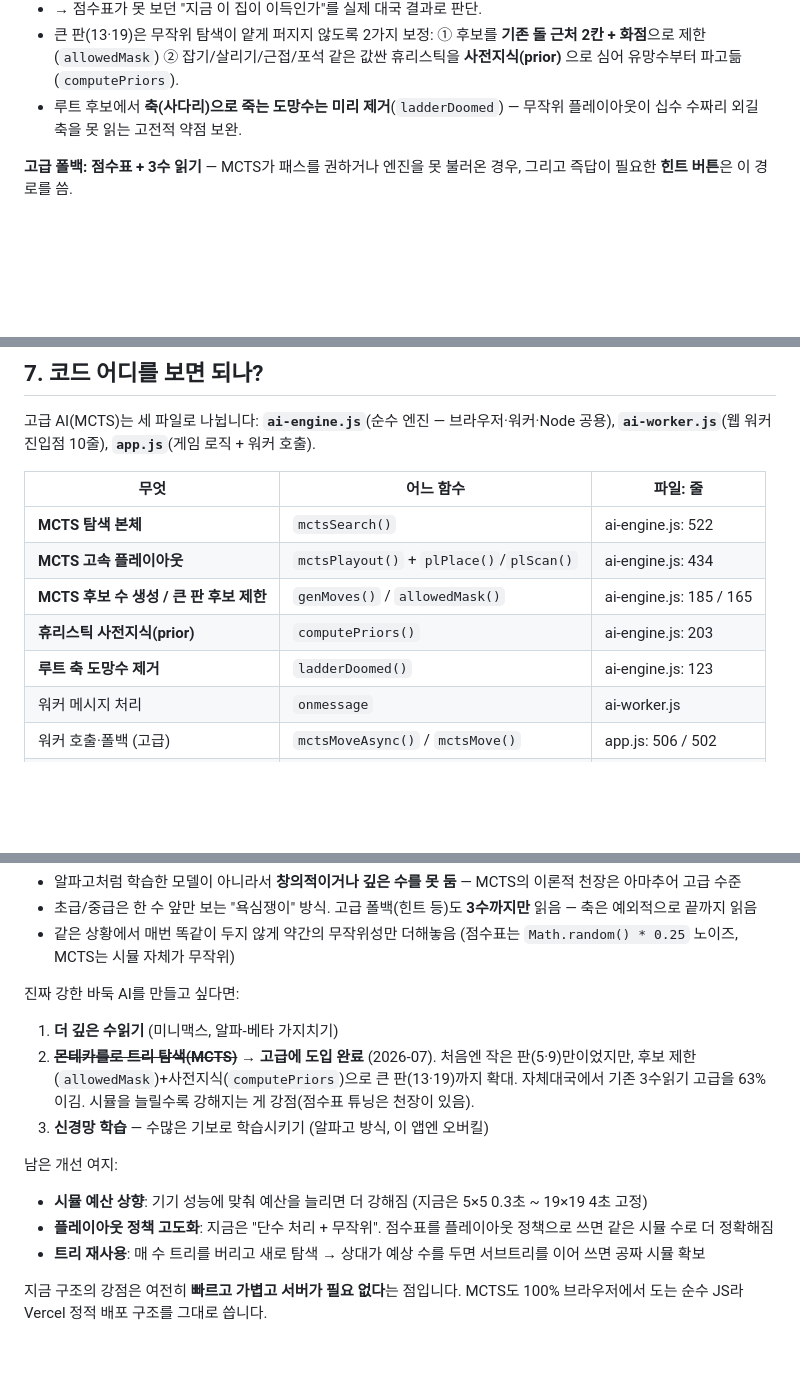
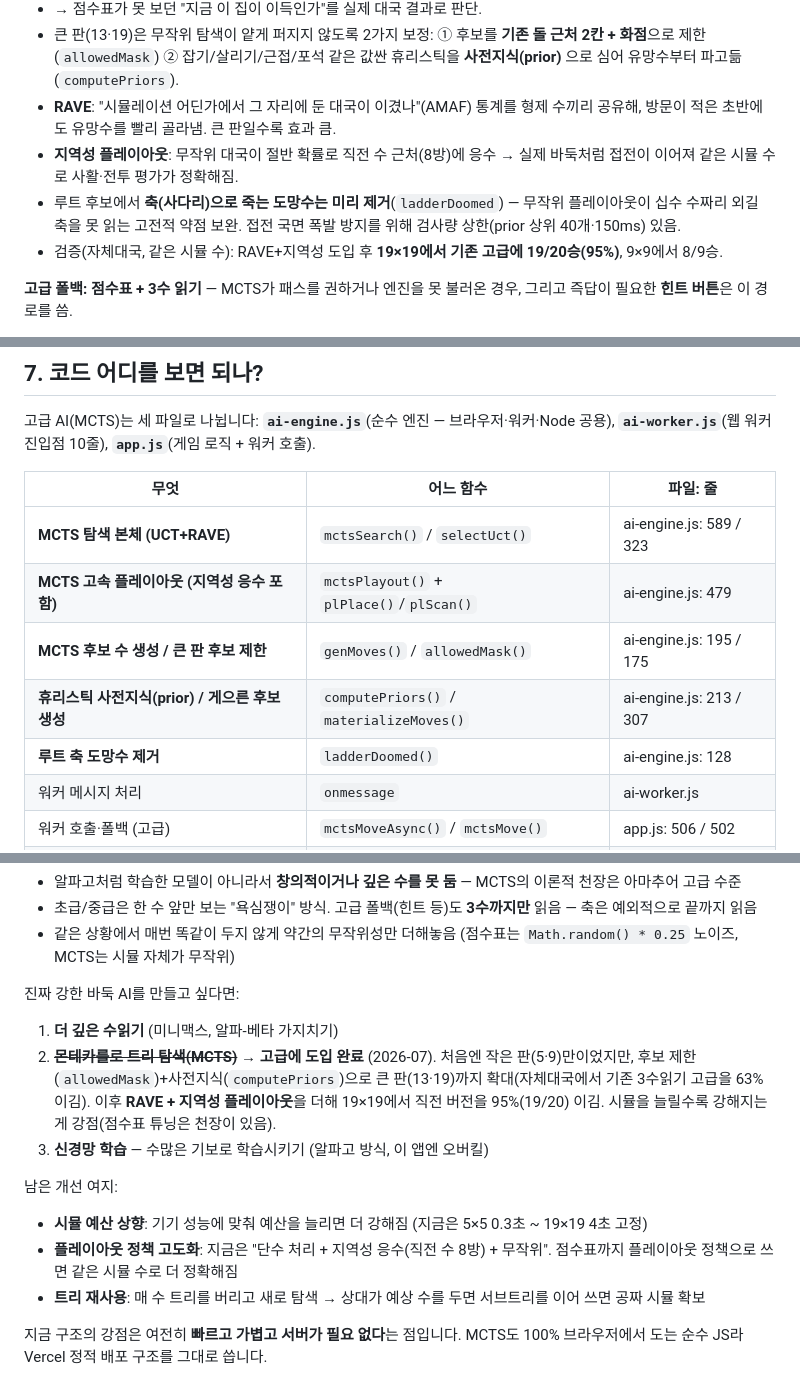
Before and after one commit to bobbypark-axz/ntf-baduck, a Markdown page: DIFFICULTY.md, 3 parts joined by grey strips. GitHub-like rendering; blank space fills up the shorter version.

Commit message:
docs: DIFFICULTY.md에 RAVE·지역성 플레이아웃·검증 결과 반영 + 줄번호 갱신
Co-Authored-By: Claude Fable 5 <noreply@anthropic.com>

```diff
--- a/DIFFICULTY.md
+++ b/DIFFICULTY.md
@@ -93,7 +93,10 @@
 - 시간 예산 안에서 **수천 번** 시뮬레이션(9×9 1.5초 ≈ 2만 회 · 19×19 4초 ≈ 4천 회). 시뮬을 늘릴수록 강해짐.
 - → 점수표가 못 보던 "지금 이 집이 이득인가"를 실제 대국 결과로 판단.
 - 큰 판(13·19)은 무작위 탐색이 얕게 퍼지지 않도록 2가지 보정: ① 후보를 **기존 돌 근처 2칸 + 화점**으로 제한(`allowedMask`) ② 잡기/살리기/근접/포석 같은 값싼 휴리스틱을 **사전지식(prior)** 으로 심어 유망수부터 파고듦(`computePriors`).
-- 루트 후보에서 **축(사다리)으로 죽는 도망수는 미리 제거**(`ladderDoomed`) — 무작위 플레이아웃이 십수 수짜리 외길 축을 못 읽는 고전적 약점 보완.
+- **RAVE**: "시뮬레이션 어딘가에서 그 자리에 둔 대국이 이겼나"(AMAF) 통계를 형제 수끼리 공유해, 방문이 적은 초반에도 유망수를 빨리 골라냄. 큰 판일수록 효과 큼.
+- **지역성 플레이아웃**: 무작위 대국이 절반 확률로 직전 수 근처(8방)에 응수 → 실제 바둑처럼 접전이 이어져 같은 시뮬 수로 사활·전투 평가가 정확해짐.
+- 루트 후보에서 **축(사다리)으로 죽는 도망수는 미리 제거**(`ladderDoomed`) — 무작위 플레이아웃이 십수 수짜리 외길 축을 못 읽는 고전적 약점 보완. 접전 국면 폭발 방지를 위해 검사량 상한(prior 상위 40개·150ms) 있음.
+- 검증(자체대국, 같은 시뮬 수): RAVE+지역성 도입 후 **19×19에서 기존 고급에 19/20승(95%)**, 9×9에서 8/9승.
 
 **고급 폴백: 점수표 + 3수 읽기** — MCTS가 패스를 권하거나 엔진을 못 불러온 경우, 그리고 즉답이 필요한 **힌트 버튼**은 이 경로를 씀.
 - 모든 수를 평가한 뒤 상위 10개를 **"내가 두면 → 상대 최선 응수 → 내 반격"** 3수 읽음(`bestReplyMove`/`bestReplyScore`).
@@ -190,11 +193,11 @@
 
 | 무엇 | 어느 함수 | 파일: 줄 |
 |---|---|---|
-| **MCTS 탐색 본체** | `mctsSearch()` | ai-engine.js: 522 |
-| **MCTS 고속 플레이아웃** | `mctsPlayout()` + `plPlace()`/`plScan()` | ai-engine.js: 434 |
-| **MCTS 후보 수 생성 / 큰 판 후보 제한** | `genMoves()` / `allowedMask()` | ai-engine.js: 185 / 165 |
-| **휴리스틱 사전지식(prior)** | `computePriors()` | ai-engine.js: 203 |
-| **루트 축 도망수 제거** | `ladderDoomed()` | ai-engine.js: 123 |
+| **MCTS 탐색 본체 (UCT+RAVE)** | `mctsSearch()` / `selectUct()` | ai-engine.js: 589 / 323 |
+| **MCTS 고속 플레이아웃 (지역성 응수 포함)** | `mctsPlayout()` + `plPlace()`/`plScan()` | ai-engine.js: 479 |
+| **MCTS 후보 수 생성 / 큰 판 후보 제한** | `genMoves()` / `allowedMask()` | ai-engine.js: 195 / 175 |
+| **휴리스틱 사전지식(prior) / 게으른 후보 생성** | `computePriors()` / `materializeMoves()` | ai-engine.js: 213 / 307 |
+| **루트 축 도망수 제거** | `ladderDoomed()` | ai-engine.js: 128 |
 | 워커 메시지 처리 | `onmessage` | ai-worker.js |
 | 워커 호출·폴백 (고급) | `mctsMoveAsync()` / `mctsMove()` | app.js: 506 / 502 |
 | 판 크기별 계산 예산 | `MCTS_BUDGET_MS` | app.js: 486 |
@@ -219,12 +222,12 @@
 
 진짜 강한 바둑 AI를 만들고 싶다면:
 1. **더 깊은 수읽기** (미니맥스, 알파-베타 가지치기)
-2. ~~**몬테카를로 트리 탐색(MCTS)**~~ → **고급에 도입 완료** (2026-07). 처음엔 작은 판(5·9)만이었지만, 후보 제한(`allowedMask`)+사전지식(`computePriors`)으로 큰 판(13·19)까지 확대. 자체대국에서 기존 3수읽기 고급을 63% 이김. 시뮬을 늘릴수록 강해지는 게 강점(점수표 튜닝은 천장이 있음).
+2. ~~**몬테카를로 트리 탐색(MCTS)**~~ → **고급에 도입 완료** (2026-07). 처음엔 작은 판(5·9)만이었지만, 후보 제한(`allowedMask`)+사전지식(`computePriors`)으로 큰 판(13·19)까지 확대(자체대국에서 기존 3수읽기 고급을 63% 이김). 이후 **RAVE + 지역성 플레이아웃**을 더해 19×19에서 직전 버전을 95%(19/20) 이김. 시뮬을 늘릴수록 강해지는 게 강점(점수표 튜닝은 천장이 있음).
 3. **신경망 학습** — 수많은 기보로 학습시키기 (알파고 방식, 이 앱엔 오버킬)
 
 남은 개선 여지:
 - **시뮬 예산 상향**: 기기 성능에 맞춰 예산을 늘리면 더 강해짐 (지금은 5×5 0.3초 ~ 19×19 4초 고정)
-- **플레이아웃 정책 고도화**: 지금은 "단수 처리 + 무작위". 점수표를 플레이아웃 정책으로 쓰면 같은 시뮬 수로 더 정확해짐
+- **플레이아웃 정책 고도화**: 지금은 "단수 처리 + 지역성 응수(직전 수 8방) + 무작위". 점수표까지 플레이아웃 정책으로 쓰면 같은 시뮬 수로 더 정확해짐
 - **트리 재사용**: 매 수 트리를 버리고 새로 탐색 → 상대가 예상 수를 두면 서브트리를 이어 쓰면 공짜 시뮬 확보
 
 지금 구조의 강점은 여전히 **빠르고 가볍고 서버가 필요 없다**는 점입니다. MCTS도 100% 브라우저에서 도는 순수 JS라 Vercel 정적 배포 구조를 그대로 씁니다.
```
